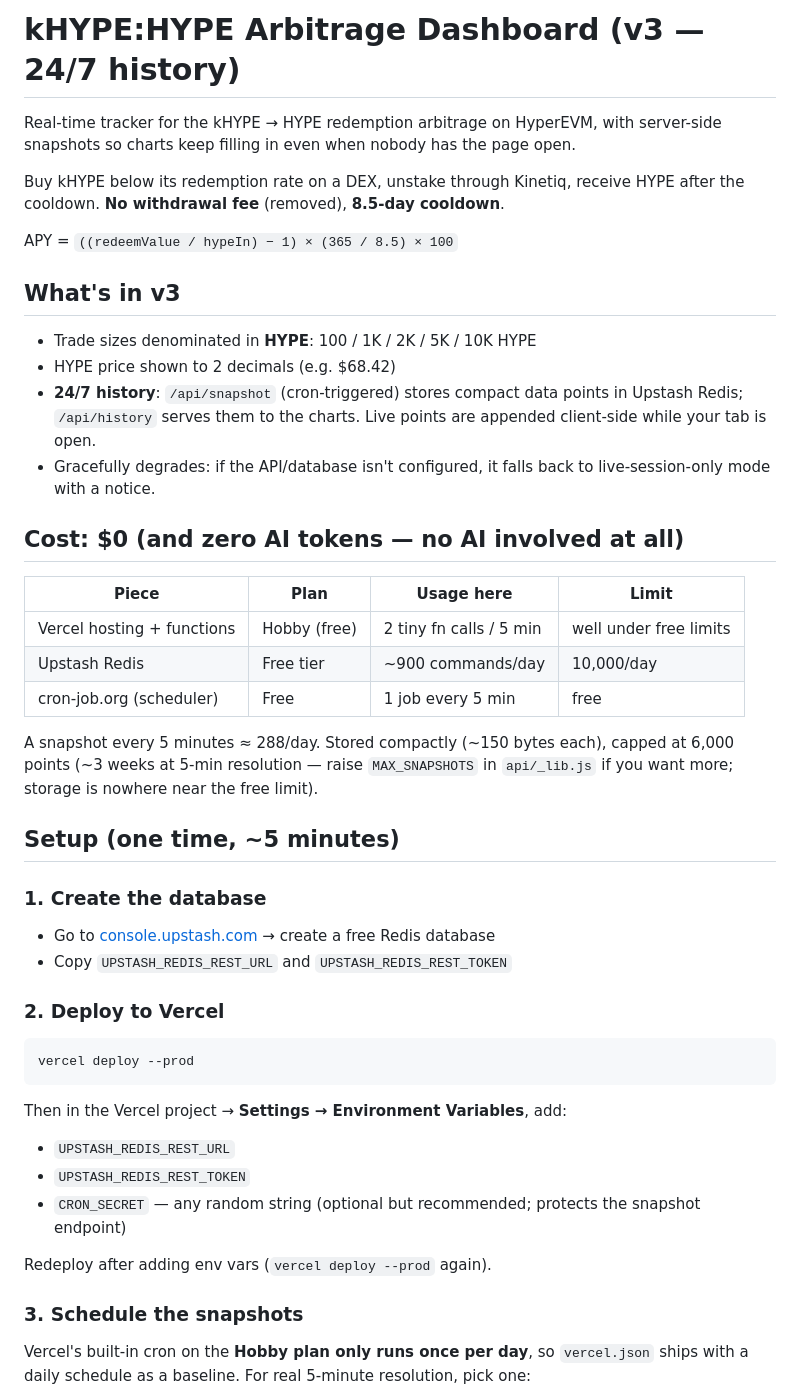
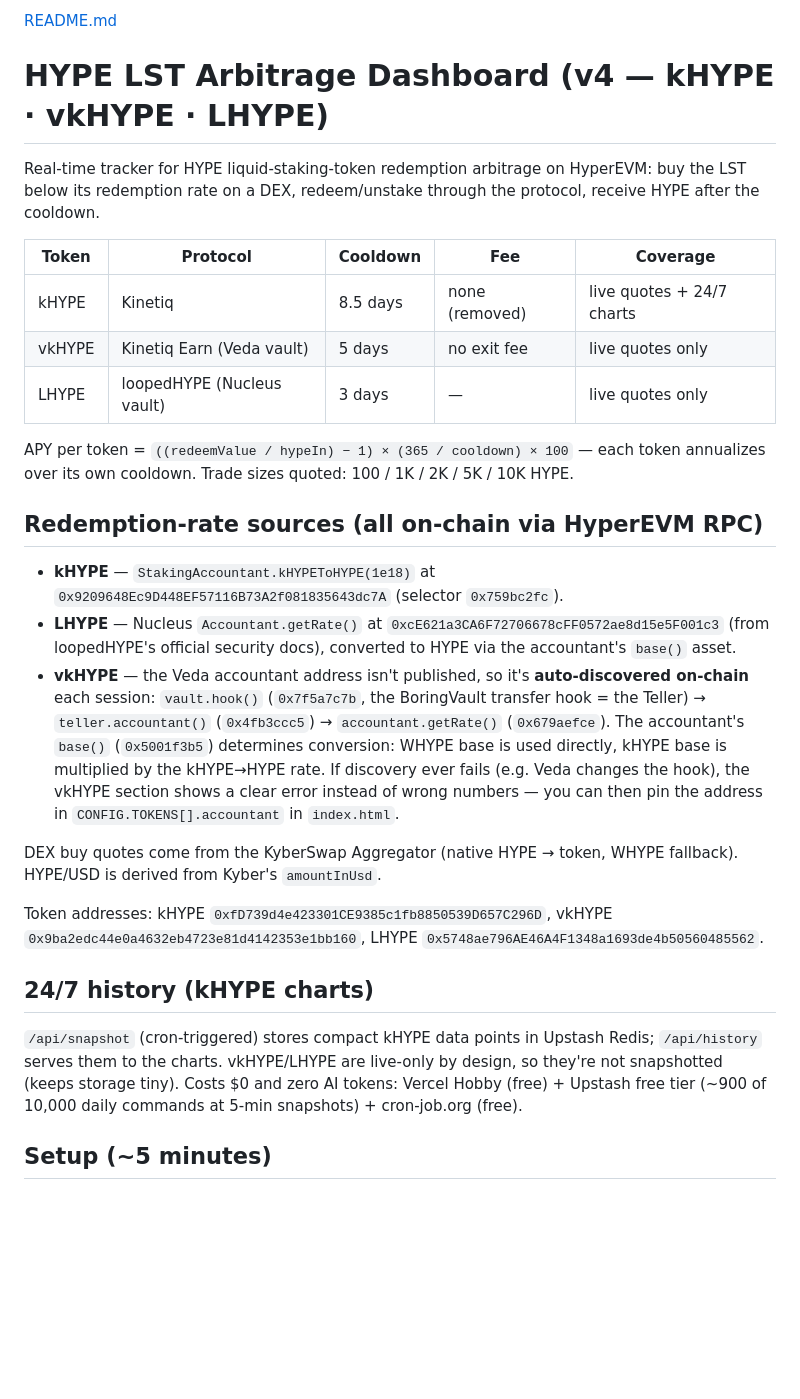
Before and after one commit to jimmick55/khype-arb-dashboard, a Markdown page: README.md, the part around one of its changes. GitHub-like rendering; blank space fills up the shorter version.

Commit message:
Revise README for HYPE LST Arbitrage Dashboard v4
Updated README to reflect changes in version and details about the HYPE LST Arbitrage Dashboard.

````diff
--- a/README.md
+++ b/README.md
@@ -1,54 +1,51 @@
-# kHYPE:HYPE Arbitrage Dashboard (v3 — 24/7 history)
+[README.md](https://github.com/user-attachments/files/29857129/README.md)
+# HYPE LST Arbitrage Dashboard (v4 — kHYPE · vkHYPE · LHYPE)
 
-Real-time tracker for the kHYPE → HYPE redemption arbitrage on HyperEVM, with
-server-side snapshots so charts keep filling in even when nobody has the page open.
+Real-time tracker for HYPE liquid-staking-token redemption arbitrage on HyperEVM:
+buy the LST below its redemption rate on a DEX, redeem/unstake through the
+protocol, receive HYPE after the cooldown.
 
-Buy kHYPE below its redemption rate on a DEX, unstake through Kinetiq, receive
-HYPE after the cooldown. **No withdrawal fee** (removed), **8.5-day cooldown**.
+| Token | Protocol | Cooldown | Fee | Coverage |
+|---|---|---|---|---|
+| kHYPE | Kinetiq | 8.5 days | none (removed) | live quotes + 24/7 charts |
+| vkHYPE | Kinetiq Earn (Veda vault) | 5 days | no exit fee | live quotes only |
+| LHYPE | loopedHYPE (Nucleus vault) | 3 days | — | live quotes only |
 
-APY = `((redeemValue / hypeIn) − 1) × (365 / 8.5) × 100`
+APY per token = `((redeemValue / hypeIn) − 1) × (365 / cooldown) × 100` —
+each token annualizes over its own cooldown. Trade sizes quoted:
+100 / 1K / 2K / 5K / 10K HYPE.
 
-## What's in v3
+## Redemption-rate sources (all on-chain via HyperEVM RPC)
 
-- Trade sizes denominated in **HYPE**: 100 / 1K / 2K / 5K / 10K HYPE
-- HYPE price shown to 2 decimals (e.g. $68.42)
-- **24/7 history**: `/api/snapshot` (cron-triggered) stores compact data points
-  in Upstash Redis; `/api/history` serves them to the charts. Live points are
-  appended client-side while your tab is open.
-- Gracefully degrades: if the API/database isn't configured, it falls back to
-  live-session-only mode with a notice.
+- **kHYPE** — `StakingAccountant.kHYPEToHYPE(1e18)` at
+  `0x9209648Ec9D448EF57116B73A2f081835643dc7A` (selector `0x759bc2fc`).
+- **LHYPE** — Nucleus `Accountant.getRate()` at
+  `0xcE621a3CA6F72706678cFF0572ae8d15e5F001c3` (from loopedHYPE's official
+  security docs), converted to HYPE via the accountant's `base()` asset.
+- **vkHYPE** — the Veda accountant address isn't published, so it's
+  **auto-discovered on-chain** each session: `vault.hook()` (`0x7f5a7c7b`,
+  the BoringVault transfer hook = the Teller) → `teller.accountant()`
+  (`0x4fb3ccc5`) → `accountant.getRate()` (`0x679aefce`). The accountant's
+  `base()` (`0x5001f3b5`) determines conversion: WHYPE base is used directly,
+  kHYPE base is multiplied by the kHYPE→HYPE rate. If discovery ever fails
+  (e.g. Veda changes the hook), the vkHYPE section shows a clear error
+  instead of wrong numbers — you can then pin the address in
+  `CONFIG.TOKENS[].accountant` in `index.html`.
 
-## Cost: $0 (and zero AI tokens — no AI involved at all)
+DEX buy quotes come from the KyberSwap Aggregator (native HYPE → token,
+WHYPE fallback). HYPE/USD is derived from Kyber's `amountInUsd`.
 
-| Piece | Plan | Usage here | Limit |
-|---|---|---|---|
-| Vercel hosting + functions | Hobby (free) | 2 tiny fn calls / 5 min | well under free limits |
-| Upstash Redis | Free tier | ~900 commands/day | 10,000/day |
-| cron-job.org (scheduler) | Free | 1 job every 5 min | free |
+Token addresses: kHYPE `0xfD739d4e423301CE9385c1fb8850539D657C296D`,
+vkHYPE `0x9ba2edc44e0a4632eb4723e81d4142353e1bb160`,
+LHYPE `0x5748ae796AE46A4F1348a1693de4b50560485562`.
 
-A snapshot every 5 minutes ≈ 288/day. Stored compactly (~150 bytes each),
-capped at 6,000 points (~3 weeks at 5-min resolution — raise `MAX_SNAPSHOTS`
-in `api/_lib.js` if you want more; storage is nowhere near the free limit).
+## 24/7 history (kHYPE charts)
 
-## Setup (one time, ~5 minutes)
+`/api/snapshot` (cron-triggered) stores compact kHYPE data points in Upstash
+Redis; `/api/history` serves them to the charts. vkHYPE/LHYPE are live-only
+by design, so they're not snapshotted (keeps storage tiny). Costs $0 and zero
+AI tokens: Vercel Hobby (free) + Upstash free tier (~900 of 10,000 daily
+commands at 5-min snapshots) + cron-job.org (free).
 
-### 1. Create the database
-- Go to [console.upstash.com](https://console.upstash.com) → create a free Redis database
-- Copy `UPSTASH_REDIS_REST_URL` and `UPSTASH_REDIS_REST_TOKEN`
+## Setup (~5 minutes)
 
-### 2. Deploy to Vercel
-```bash
-vercel deploy --prod
-```
-Then in the Vercel project → **Settings → Environment Variables**, add:
-- `UPSTASH_REDIS_REST_URL`
-- `UPSTASH_REDIS_REST_TOKEN`
-- `CRON_SECRET` — any random string (optional but recommended; protects the snapshot endpoint)
-
-Redeploy after adding env vars (`vercel deploy --prod` again).
-
-### 3. Schedule the snapshots
-Vercel's built-in cron on the **Hobby plan only runs once per day**, so
-`vercel.json` ships with a daily schedule as a baseline. For real 5-minute
-resolution, pick one:
-
````
Also changed, not shown: other parts of README.md (+26 -26 lines).
